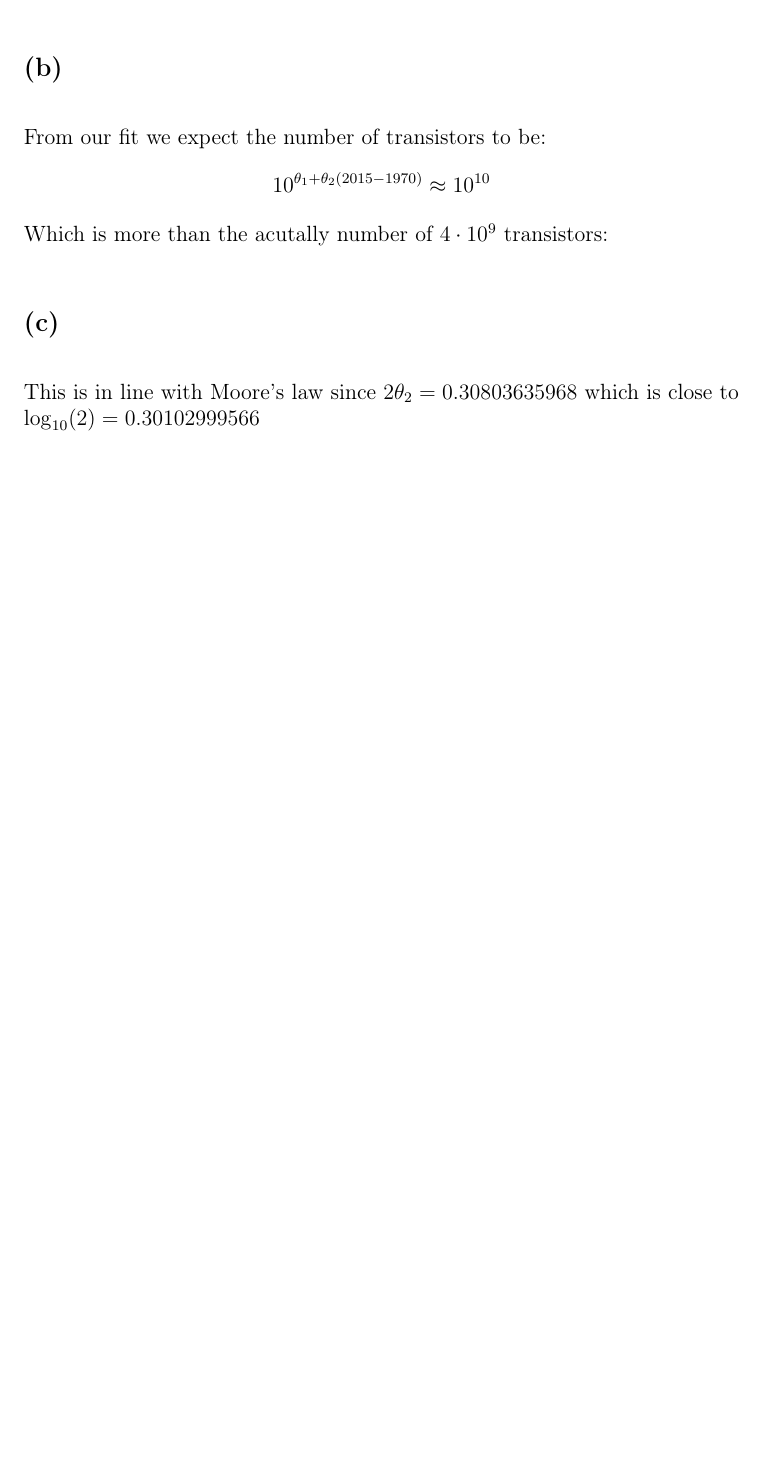
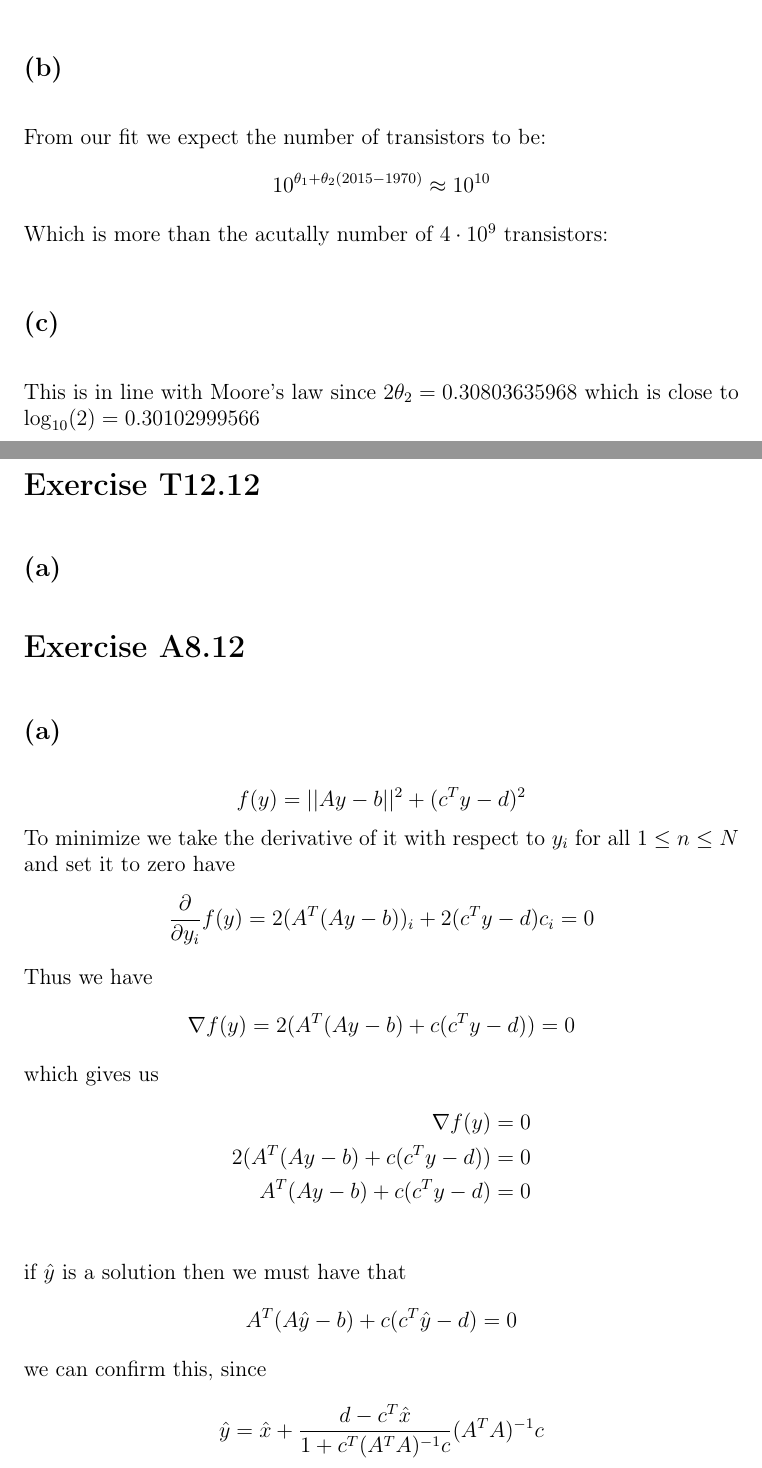
Before and after one commit to HighSpeeds/ECE133A, a LaTeX problem sheet (HW5/file.tex): part of page 2 of 2 before the commit and two parts of pages 2 and 3 of 4 after it, the two joined at a grey line, cut so that both start at the same text, the shorter picture padded with empty space. Compiled offline with pdfLaTeX.

Commit message:
Finished a problem

```diff
--- a/HW5/file.tex
+++ b/HW5/file.tex
@@ -21,3 +21,23 @@ Which is more than the acutally number of $4\cdot 10^9$ transistors:
 \subsection*{(c)}
 This is in line with Moore's law since
 $2\theta_2=0.30803635968$ which is close to $\log_{10}(2)=0.30102999566$
+\section*{Exercise T12.12}
+\subsection*{(a)}
+\section*{Exercise A8.12}
+\subsection*{(a)}
+$$f(y)=||Ay-b||^2+(c^Ty-d)^2$$
+To minimize we take the derivative of it with respect to $y_i$ for all
+$1\leq n \leq N$ and set it to zero have
+$$\frac{\partial}{\partial y_i} f(y)=2(A^T(Ay-b))_i+2(c^Ty-d)c_i=0$$
+Thus we have
+$$\nabla f(y)=2(A^T(Ay-b)+c(c^Ty-d))=0$$
+which gives us
+\begin{align*}
+    \nabla f(y)&=0\\
+    2(A^T(Ay-b)+c(c^Ty-d))&=0\\
+    A^T(Ay-b)+c(c^Ty-d)&=0\\
+\end{align*}
+if $\hat{y}$ is a solution then we must have that
+$$A^T(A\hat{y}-b)+c(c^T\hat{y}-d)=0$$
+we can confirm this, since
+$$\hat{y}=\hat{x}+\frac{d-c^T\hat{x}}{1+c^T(A^TA)^{-1}c}(A^TA)^{-1}c$$
@@ -23,0 +48,2 @@ $2\theta_2=0.30803635968$ which is close to $\log_{10}(2)=0.30102999566$
+    dc-c^T\hat{x}c+cc^T(d-c^T\hat{x})(A^TA)^{-1}c-c(d-c^T\hat{x})(1+c^T(A^TA)^{-1}c)&=0\\
+    cc^T(d-c^T\hat{x})(A^TA)^{-1}c-c(d-c^T\hat{x})(c^T(A^TA)^{-1}c)&=0\\
```
Also changed, not shown: HW5/file.pdf, HW5/file.tex (20 more changed lines), 5 other files.
